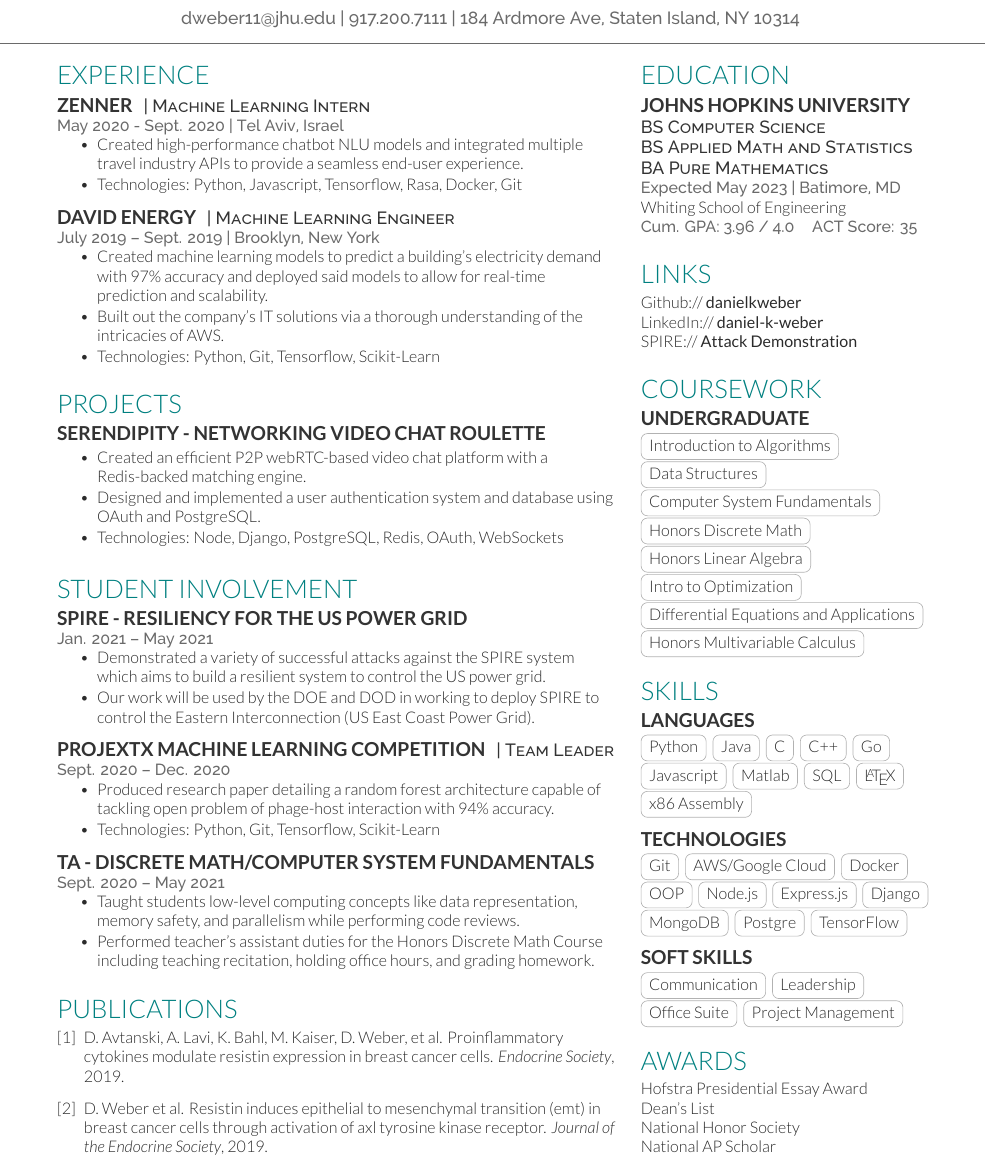
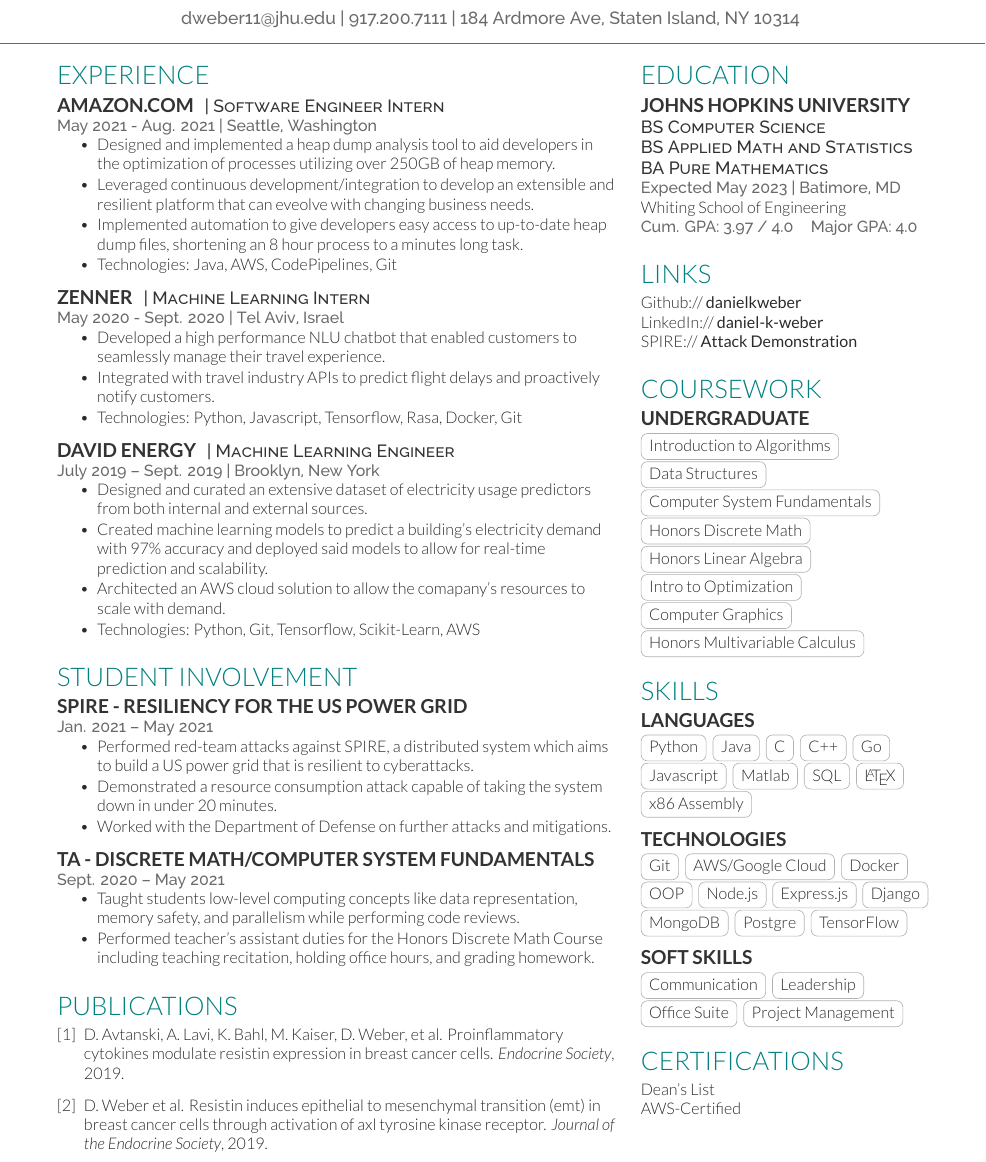
Before and after one commit to Danielkweber/resume, a LaTeX CV (resume.tex): part of the page, cut so that both start at the same text. Compiled offline with XeLaTeX.

Commit message:
Removed ProjectX, Removed Serendipity, Added Amazon, Made all bullet points better

```diff
--- a/resume.tex
+++ b/resume.tex
@@ -82,13 +82,29 @@
 %%%%%%%%%%%%%%%%%%%%%%%%%%%%%%%%%%%%%%
 
 \section{Experience}
+\runsubsection{Amazon.com}
+\descript{| Software Engineer Intern }
+\location{May 2021 - Aug. 2021 | Seattle, Washington}
+\vspace{\topsep} % Hacky fix for awkward extra vertical space
+\begin{tightemize}
+    \item Designed and implemented a heap dump analysis tool to aid developers in the
+    optimization of processes utilizing over 250GB of heap memory.
+    \item Leveraged continuous development/integration to develop an extensible
+    and resilient platform that can eveolve with changing business needs.
+    \item Implemented automation to give developers easy access to up-to-date
+    heap dump files, shortening an 8 hour process to a minutes long task.
+    \item Technologies: Java, AWS, CodePipelines, Git
+    \end{tightemize}
+\sectionsep
+
 \runsubsection{Zenner}
 \descript{| Machine Learning Intern }
 \location{May 2020 - Sept. 2020 | Tel Aviv, Israel}
-\vspace{\topsep} % Hacky fix for awkward extra vertical space
 \begin{tightemize}
-    \item Created high-performance chatbot NLU models and integrated multiple travel
-    industry APIs to provide a seamless end-user experience.
+    \item Developed a high performance NLU chatbot that enabled customers to seamlessly
+    manage their travel experience.
+    \item Integrated with travel industry APIs to predict flight delays and proactively
+    notify customers.
     \item Technologies: Python, Javascript, Tensorflow, Rasa, Docker, Git
     \end{tightemize}
 \sectionsep
@@ -97,23 +113,12 @@
 \descript{| Machine Learning Engineer }
 \location{July 2019 – Sept. 2019 | Brooklyn, New York}
 \begin{tightemize}
+\item Designed and curated an extensive dataset of electricity usage predictors from
+both internal and external sources.
 \item Created machine learning models to predict a building's electricity demand with 97\%
 accuracy and deployed said models to allow for real-time prediction and scalability.
-\item Built out the company's IT solutions via a thorough understanding of the intricacies of AWS.
-\item Technologies: Python, Git, Tensorflow, Scikit-Learn
-\end{tightemize}
-\sectionsep
-
-\section{Projects}
-\runsubsection{Serendipity - Networking Video Chat Roulette}
-\descript{}
-\location{}
-\begin{tightemize}
-    \item Created an efficient P2P webRTC-based video chat platform  with a Redis-backed
-    matching engine.
-    \item Designed and implemented a user authentication system and database using OAuth
-    and PostgreSQL.
-    \item Technologies: Node, Django, PostgreSQL, Redis, OAuth, WebSockets
+\item Architected an AWS cloud solution to allow the comapany's resources to scale with demand.
+\item Technologies: Python, Git, Tensorflow, Scikit-Learn, AWS
 \end{tightemize}
 \sectionsep
 
@@ -122,19 +127,11 @@ accuracy and deployed said models to allow for real-time prediction and scalabil
 \descript{}
 \location{Jan. 2021 – May 2021 }
 \begin{tightemize}
-    \item Demonstrated a variety of successful attacks against the SPIRE system which aims
-    to build a resilient system to control the US power grid.
-    \item Our work will be used by the DOE and DOD in working to deploy SPIRE to control
-    the Eastern Interconnection (US East Coast Power Grid).
-\end{tightemize}
-\sectionsep
-\runsubsection{ProjextX Machine Learning Competition}
-\descript{| Team Leader}
-\location{Sept. 2020 – Dec. 2020 }
-\begin{tightemize}
-    \item Produced research paper detailing a random forest architecture capable of tackling
-    open problem of phage-host interaction with 94\% accuracy.
-    \item Technologies: Python, Git, Tensorflow, Scikit-Learn
+    \item Performed red-team attacks against SPIRE, a distributed system which aims to
+    build a US power grid that is resilient to cyberattacks.
+    \item Demonstrated a resource consumption attack capable of taking the system down
+    in under 20 minutes.
+    \item Worked with the Department of Defense on further attacks and mitigations.
 \end{tightemize}
 \sectionsep
 
@@ -183,8 +180,8 @@ accuracy and deployed said models to allow for real-time prediction and scalabil
 
 Whiting School of Engineering
 
-\location{ Cum. GPA: 3.96 / 4.0 }
-\location{ ACT Score: 35 }
+\location{ Cum. GPA: 3.97 / 4.0 }
+\location{ Major GPA: 4.0 }
 \sectionsep
 
 
@@ -211,7 +208,7 @@ SPIRE:// \href{http://www.dsn.jhu.edu/courses/cs310/power-grid/}{\bf Attack Demo
 \cvtag{Honors Discrete Math} \\
 \cvtag{Honors Linear Algebra} \\
 \cvtag{Intro to Optimization} \\
-\cvtag{Differential Equations and Applications} \\
+\cvtag{Computer Graphics} \\
 \cvtag{Honors Multivariable Calculus} \\
 \sectionsep
 
@@ -253,11 +250,10 @@ SPIRE:// \href{http://www.dsn.jhu.edu/courses/cs310/power-grid/}{\bf Attack Demo
 \cvtag{Project Management}
 \sectionsep
 
-\section{Awards}
-Hofstra Presidential Essay Award \\
+\section{Certifications}
 Dean's List \\
-National Honor Society \\
-National AP Scholar
+AWS-Certified
+
 
 \end{minipage}
 \end{document}  \documentclass[]{article}
```
